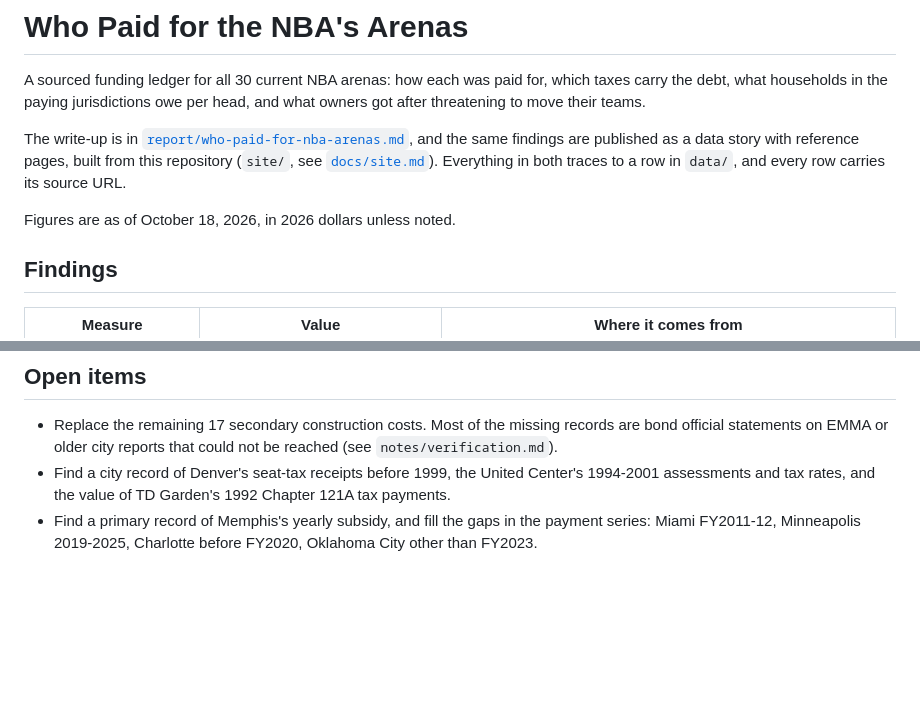
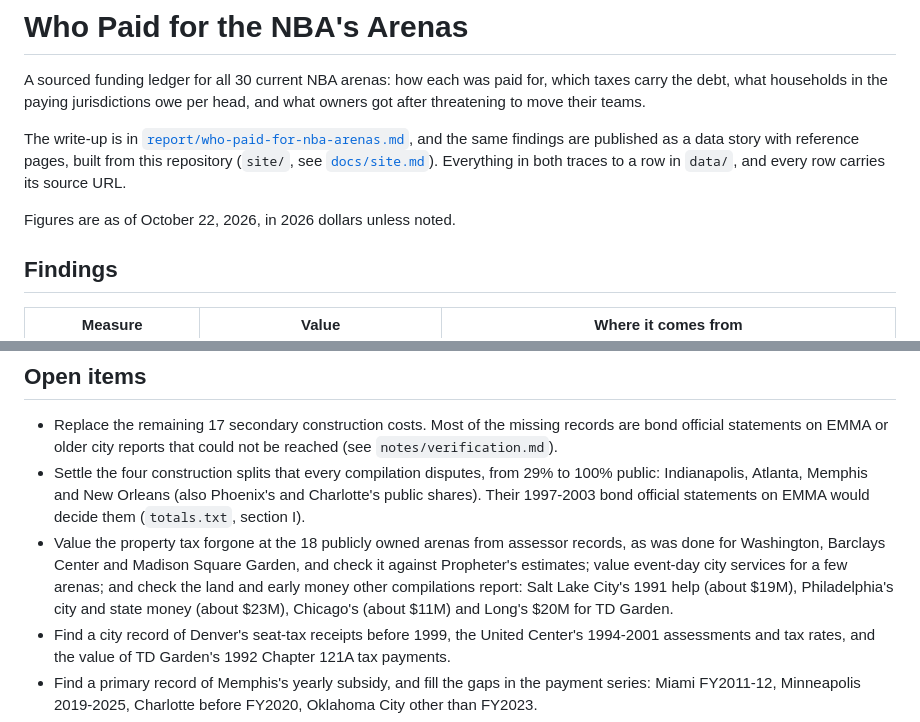
Before and after one commit to realvivek/NBA-Arena-Funding, a Markdown page: README.md, 2 parts joined by grey strips. Drawn GitHub-style; blank space fills up the shorter version.

Commit message:
Verification notes for the Oct. 22 news, comparisons and promises; README open items

```diff
--- a/README.md
+++ b/README.md
@@ -4,7 +4,7 @@ A sourced funding ledger for all 30 current NBA arenas: how each was paid for, w
 
 The write-up is in [`report/who-paid-for-nba-arenas.md`](report/who-paid-for-nba-arenas.md), and the same findings are published as a data story with reference pages, built from this repository (`site/`, see [`docs/site.md`](docs/site.md)). Everything in both traces to a row in `data/`, and every row carries its source URL.
 
-Figures are as of October 18, 2026, in 2026 dollars unless noted.
+Figures are as of October 22, 2026, in 2026 dollars unless noted.
 
 ## Findings
 
@@ -111,6 +111,8 @@ The helper scripts (`wiki_extract.py`, `wiki_fin.py`, `wx.py`, `g.py`, `pdftxt.p
 ## Open items
 
 - Replace the remaining 17 secondary construction costs. Most of the missing records are bond official statements on EMMA or older city reports that could not be reached (see `notes/verification.md`).
+- Settle the four construction splits that every compilation disputes, from 29% to 100% public: Indianapolis, Atlanta, Memphis and New Orleans (also Phoenix's and Charlotte's public shares). Their 1997-2003 bond official statements on EMMA would decide them (`totals.txt`, section I).
+- Value the property tax forgone at the 18 publicly owned arenas from assessor records, as was done for Washington, Barclays Center and Madison Square Garden, and check it against Propheter's estimates; value event-day city services for a few arenas; and check the land and early money other compilations report: Salt Lake City's 1991 help (about $19M), Philadelphia's city and state money (about $23M), Chicago's (about $11M) and Long's $20M for TD Garden.
 - Find a city record of Denver's seat-tax receipts before 1999, the United Center's 1994-2001 assessments and tax rates, and the value of TD Garden's 1992 Chapter 121A tax payments.
 - Find a primary record of Memphis's yearly subsidy, and fill the gaps in the payment series: Miami FY2011-12, Minneapolis 2019-2025, Charlotte before FY2020, Oklahoma City other than FY2023.
 - Search Atlanta, Dallas, Philadelphia, Toronto and the privately owned arenas' recurring public costs, which the October 16 research could not cover.
```
Also changed, not shown: notes/verification.md (+9 -0 lines), 1 other file.
